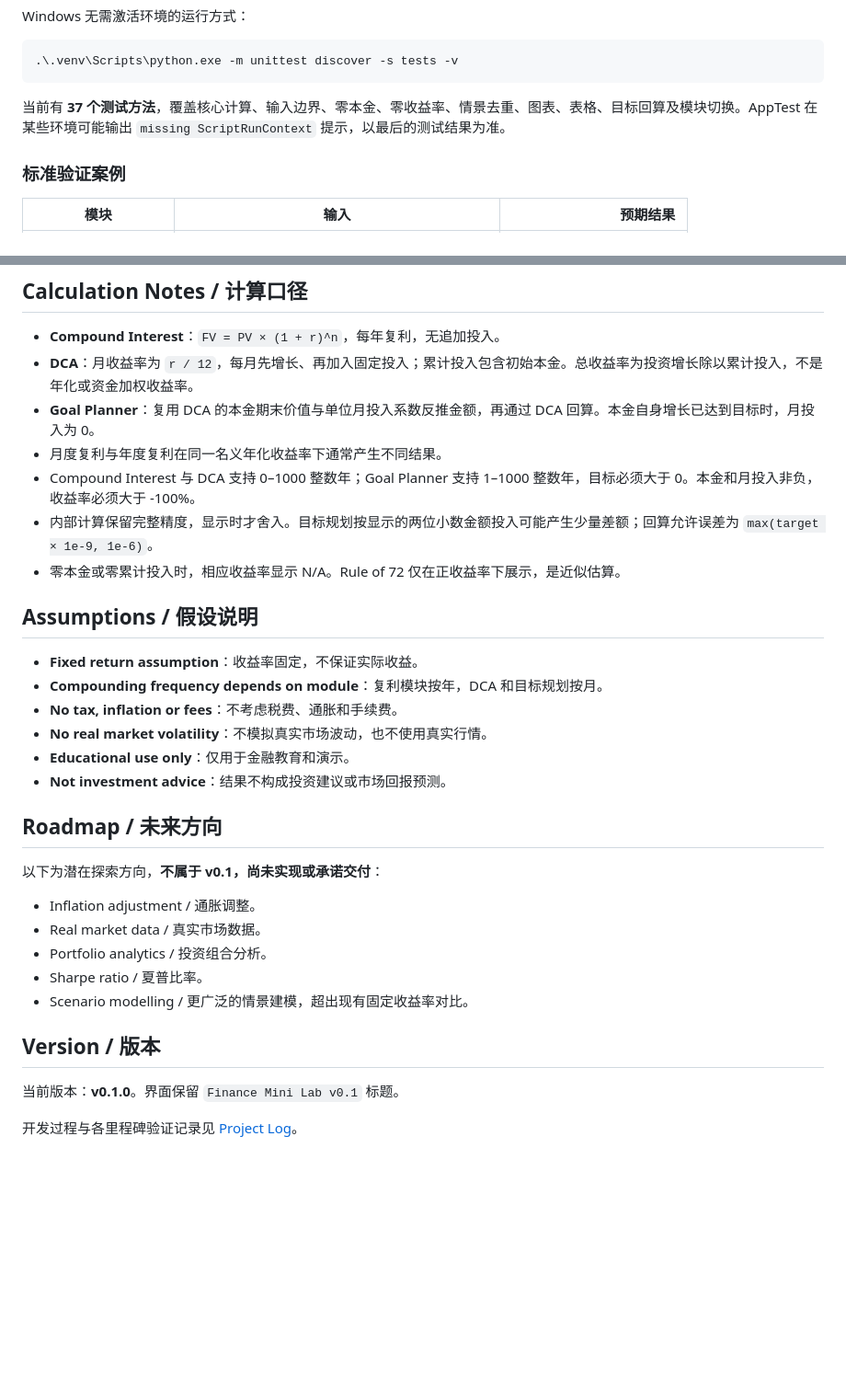
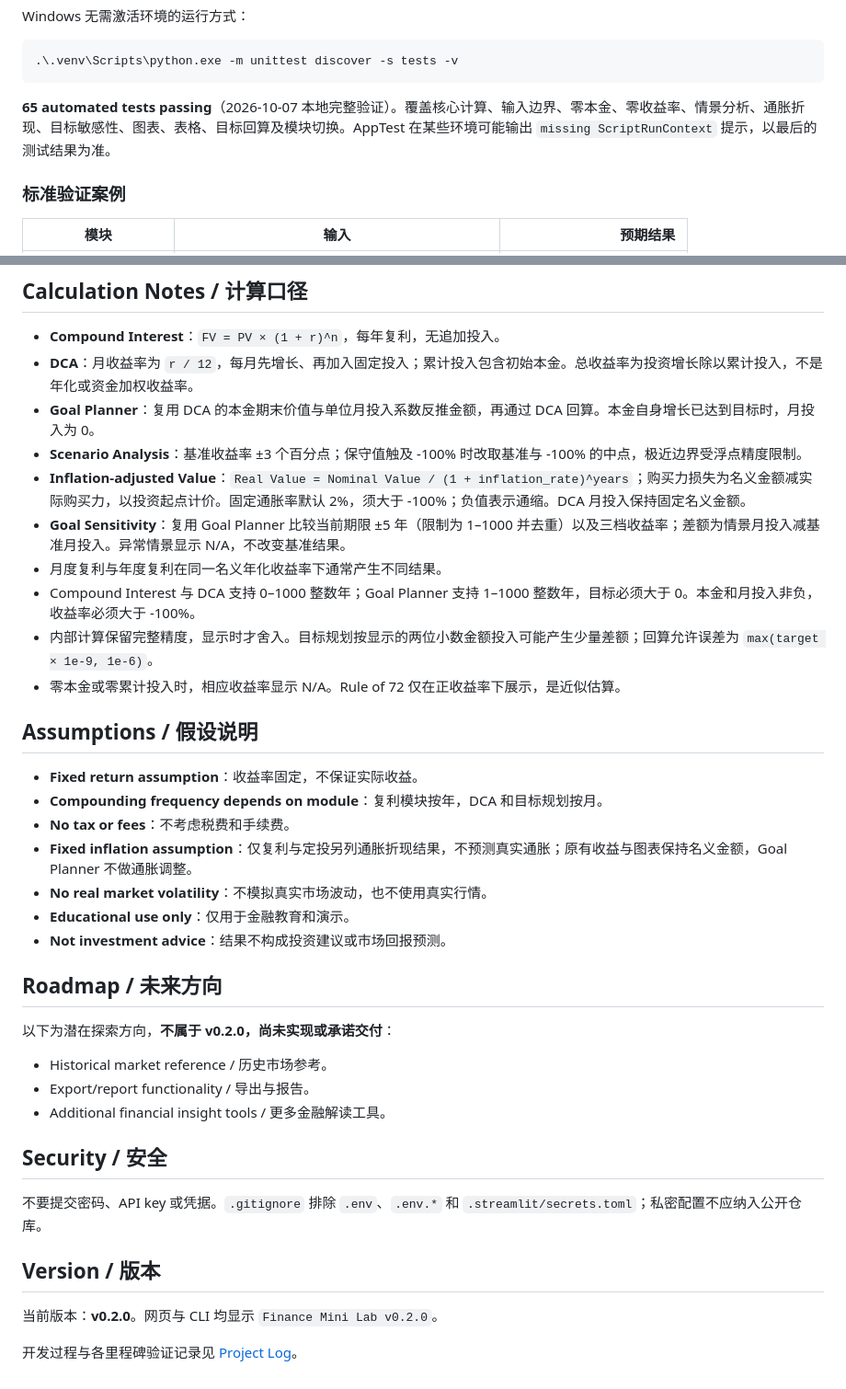
Before and after one commit to knoxlab01/Finance-Mini-Lab, a Markdown page: README.md, 2 parts joined by grey strips. Shown: that part at 92% size. Drawn GitHub-style; blank space fills up the shorter version.

````diff
--- a/README.md
+++ b/README.md
@@ -167,7 +190,7 @@ Windows 无需激活环境的运行方式：
 .\.venv\Scripts\python.exe -m unittest discover -s tests -v
 ```
 
-当前有 **37 个测试方法**，覆盖核心计算、输入边界、零本金、零收益率、情景去重、图表、表格、目标回算及模块切换。AppTest 在某些环境可能输出 `missing ScriptRunContext` 提示，以最后的测试结果为准。
+**65 automated tests passing**（2026-10-07 本地完整验证）。覆盖核心计算、输入边界、零本金、零收益率、情景分析、通胀折现、目标敏感性、图表、表格、目标回算及模块切换。AppTest 在某些环境可能输出 `missing ScriptRunContext` 提示，以最后的测试结果为准。
 
 ### 标准验证案例
 
@@ -182,6 +205,9 @@ Windows 无需激活环境的运行方式：
 - **Compound Interest**：`FV = PV × (1 + r)^n`，每年复利，无追加投入。
 - **DCA**：月收益率为 `r / 12`，每月先增长、再加入固定投入；累计投入包含初始本金。总收益率为投资增长除以累计投入，不是年化或资金加权收益率。
 - **Goal Planner**：复用 DCA 的本金期末价值与单位月投入系数反推金额，再通过 DCA 回算。本金自身增长已达到目标时，月投入为 0。
+- **Scenario Analysis**：基准收益率 ±3 个百分点；保守值触及 -100% 时改取基准与 -100% 的中点，极近边界受浮点精度限制。
+- **Inflation-adjusted Value**：`Real Value = Nominal Value / (1 + inflation_rate)^years`；购买力损失为名义金额减实际购买力，以投资起点计价。固定通胀率默认 2%，须大于 -100%；负值表示通缩。DCA 月投入保持固定名义金额。
+- **Goal Sensitivity**：复用 Goal Planner 比较当前期限 ±5 年（限制为 1–1000 并去重）以及三档收益率；差额为情景月投入减基准月投入。异常情景显示 N/A，不改变基准结果。
 - 月度复利与年度复利在同一名义年化收益率下通常产生不同结果。
 - Compound Interest 与 DCA 支持 0–1000 整数年；Goal Planner 支持 1–1000 整数年，目标必须大于 0。本金和月投入非负，收益率必须大于 -100%。
 - 内部计算保留完整精度，显示时才舍入。目标规划按显示的两位小数金额投入可能产生少量差额；回算允许误差为 `max(target × 1e-9, 1e-6)`。
@@ -191,23 +217,26 @@ Windows 无需激活环境的运行方式：
 
 - **Fixed return assumption**：收益率固定，不保证实际收益。
 - **Compounding frequency depends on module**：复利模块按年，DCA 和目标规划按月。
-- **No tax, inflation or fees**：不考虑税费、通胀和手续费。
+- **No tax or fees**：不考虑税费和手续费。
+- **Fixed inflation assumption**：仅复利与定投另列通胀折现结果，不预测真实通胀；原有收益与图表保持名义金额，Goal Planner 不做通胀调整。
 - **No real market volatility**：不模拟真实市场波动，也不使用真实行情。
 - **Educational use only**：仅用于金融教育和演示。
 - **Not investment advice**：结果不构成投资建议或市场回报预测。
 
 ## Roadmap / 未来方向
 
-以下为潜在探索方向，**不属于 v0.1，尚未实现或承诺交付**：
+以下为潜在探索方向，**不属于 v0.2.0，尚未实现或承诺交付**：
 
-- Inflation adjustment / 通胀调整。
-- Real market data / 真实市场数据。
-- Portfolio analytics / 投资组合分析。
-- Sharpe ratio / 夏普比率。
-- Scenario modelling / 更广泛的情景建模，超出现有固定收益率对比。
+- Historical market reference / 历史市场参考。
+- Export/report functionality / 导出与报告。
+- Additional financial insight tools / 更多金融解读工具。
+
+## Security / 安全
+
+不要提交密码、API key 或凭据。`.gitignore` 排除 `.env`、`.env.*` 和 `.streamlit/secrets.toml`；私密配置不应纳入公开仓库。
 
 ## Version / 版本
 
-当前版本：**v0.1.0**。界面保留 `Finance Mini Lab v0.1` 标题。
+当前版本：**v0.2.0**。网页与 CLI 均显示 `Finance Mini Lab v0.2.0`。
 
 开发过程与各里程碑验证记录见 [Project Log](docs/project_log.md)。
````
Also changed, not shown: other parts of README.md (+35 -12 lines), docs/project_log.md (+25 -0 lines), assets/compound_interest.png, assets/dca_simulator.png, assets/goal_planner.png, 4 other files.
